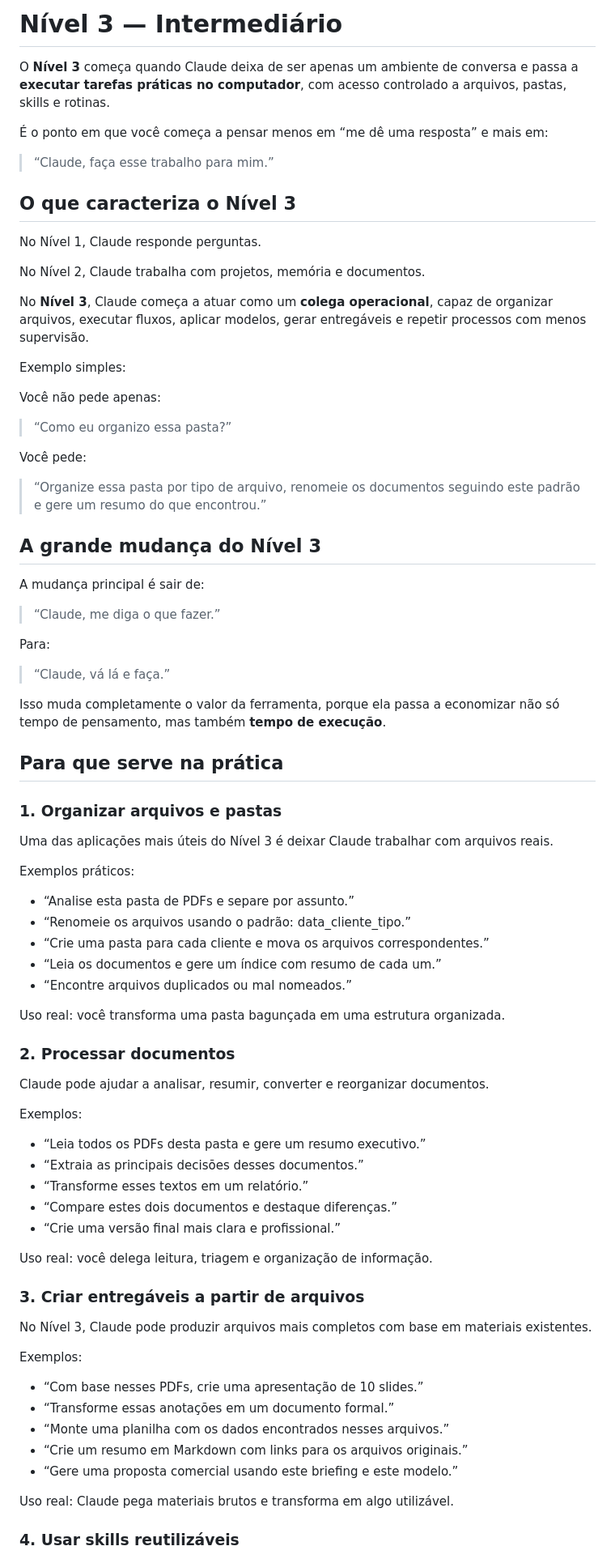
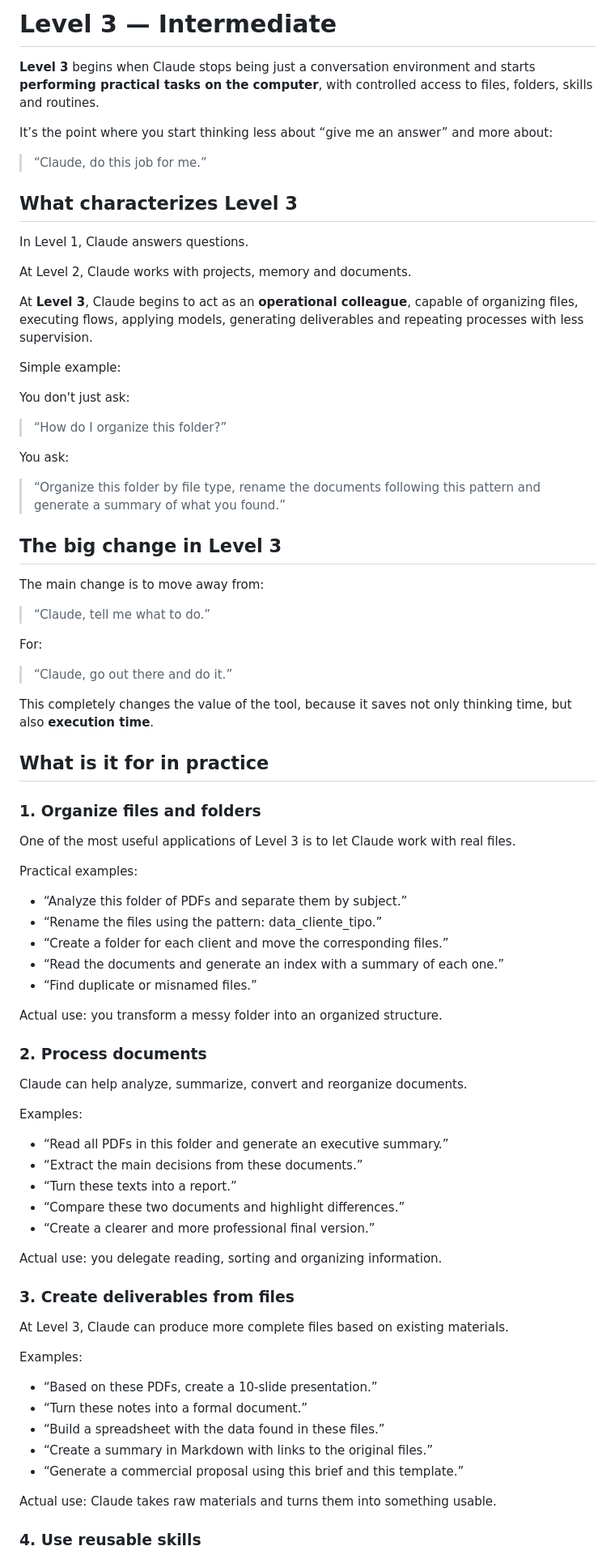
Before and after one commit to dumalfi720-boop/5niveiscc, a Markdown page: doc/nivel_3_intermediario.md, the part around one of its changes. Shown at 81% size. GitHub-like rendering.

```diff
--- a/doc/nivel_3_intermediario.md
+++ b/doc/nivel_3_intermediario.md
@@ -1,84 +1,84 @@
-# Nível 3 — Intermediário
+# Level 3 — Intermediate
 
-O **Nível 3** começa quando Claude deixa de ser apenas um ambiente de conversa e passa a **executar tarefas práticas no computador**, com acesso controlado a arquivos, pastas, skills e rotinas.
+**Level 3** begins when Claude stops being just a conversation environment and starts **performing practical tasks on the computer**, with controlled access to files, folders, skills and routines.
 
-É o ponto em que você começa a pensar menos em “me dê uma resposta” e mais em:
+It’s the point where you start thinking less about “give me an answer” and more about:
 
-> “Claude, faça esse trabalho para mim.”
+> “Claude, do this job for me.”
 
-## O que caracteriza o Nível 3
+## What characterizes Level 3
 
-No Nível 1, Claude responde perguntas.
+In Level 1, Claude answers questions.
 
-No Nível 2, Claude trabalha com projetos, memória e documentos.
+At Level 2, Claude works with projects, memory and documents.
 
-No **Nível 3**, Claude começa a atuar como um **colega operacional**, capaz de organizar arquivos, executar fluxos, aplicar modelos, gerar entregáveis e repetir processos com menos supervisão.
+At **Level 3**, Claude begins to act as an **operational colleague**, capable of organizing files, executing flows, applying models, generating deliverables and repeating processes with less supervision.
 
-Exemplo simples:
+Simple example:
 
-Você não pede apenas:
+You don't just ask:
 
-> “Como eu organizo essa pasta?”
+> “How do I organize this folder?”
 
-Você pede:
+You ask:
 
-> “Organize essa pasta por tipo de arquivo, renomeie os documentos seguindo este padrão e gere um resumo do que encontrou.”
+> “Organize this folder by file type, rename the documents following this pattern and generate a summary of what you found.”
 
-## A grande mudança do Nível 3
+## The big change in Level 3
 
-A mudança principal é sair de:
+The main change is to move away from:
 
-> “Claude, me diga o que fazer.”
+> “Claude, tell me what to do.”
 
-Para:
+For:
 
-> “Claude, vá lá e faça.”
+> “Claude, go out there and do it.”
 
-Isso muda completamente o valor da ferramenta, porque ela passa a economizar não só tempo de pensamento, mas também **tempo de execução**.
+This completely changes the value of the tool, because it saves not only thinking time, but also **execution time**.
 
-## Para que serve na prática
+## What is it for in practice
 
-### 1. Organizar arquivos e pastas
+### 1. Organize files and folders
 
-Uma das aplicações mais úteis do Nível 3 é deixar Claude trabalhar com arquivos reais.
+One of the most useful applications of Level 3 is to let Claude work with real files.
 
-Exemplos práticos:
+Practical examples:
 
-- “Analise esta pasta de PDFs e separe por assunto.”
-- “Renomeie os arquivos usando o padrão: data_cliente_tipo.”
-- “Crie uma pasta para cada cliente e mova os arquivos correspondentes.”
-- “Leia os documentos e gere um índice com resumo de cada um.”
-- “Encontre arquivos duplicados ou mal nomeados.”
+- “Analyze this folder of PDFs and separate them by subject.”
+- “Rename the files using the pattern: data_cliente_tipo.”
+- “Create a folder for each client and move the corresponding files.”
+- “Read the documents and generate an index with a summary of each one.”
+- “Find duplicate or misnamed files.”
 
-Uso real: você transforma uma pasta bagunçada em uma estrutura organizada.
+Actual use: you transform a messy folder into an organized structure.
 
-### 2. Processar documentos
+### 2. Process documents
 
-Claude pode ajudar a analisar, resumir, converter e reorganizar documentos.
+Claude can help analyze, summarize, convert and reorganize documents.
 
-Exemplos:
+Examples:
 
-- “Leia todos os PDFs desta pasta e gere um resumo executivo.”
-- “Extraia as principais decisões desses documentos.”
-- “Transforme esses textos em um relatório.”
-- “Compare estes dois documentos e destaque diferenças.”
-- “Crie uma versão final mais clara e profissional.”
+- “Read all PDFs in this folder and generate an executive summary.”
+- “Extract the main decisions from these documents.”
+- “Turn these texts into a report.”
+- “Compare these two documents and highlight differences.”
+- “Create a clearer and more professional final version.”
 
-Uso real: você delega leitura, triagem e organização de informação.
+Actual use: you delegate reading, sorting and organizing information.
 
-### 3. Criar entregáveis a partir de arquivos
+### 3. Create deliverables from files
 
-No Nível 3, Claude pode produzir arquivos mais completos com base em materiais existentes.
+At Level 3, Claude can produce more complete files based on existing materials.
 
-Exemplos:
+Examples:
 
-- “Com base nesses PDFs, crie uma apresentação de 10 slides.”
-- “Transforme essas anotações em um documento formal.”
-- “Monte uma planilha com os dados encontrados nesses arquivos.”
-- “Crie um resumo em Markdown com links para os arquivos originais.”
-- “Gere uma proposta comercial usando este briefing e este modelo.”
+- “Based on these PDFs, create a 10-slide presentation.”
+- “Turn these notes into a formal document.”
+- “Build a spreadsheet with the data found in these files.”
+- “Create a summary in Markdown with links to the original files.”
+- “Generate a commercial proposal using this brief and this template.”
 
-Uso real: Claude pega materiais brutos e transforma em algo utilizável.
+Actual use: Claude takes raw materials and turns them into something usable.
 
-### 4. Usar skills reutilizáveis
+### 4. Use reusable skills
 
```
Also changed, not shown: other parts of doc/nivel_3_intermediario.md (+173 -221 lines).
